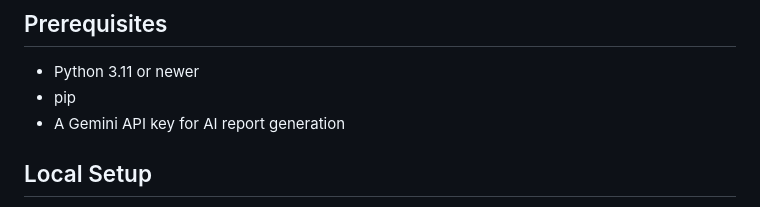
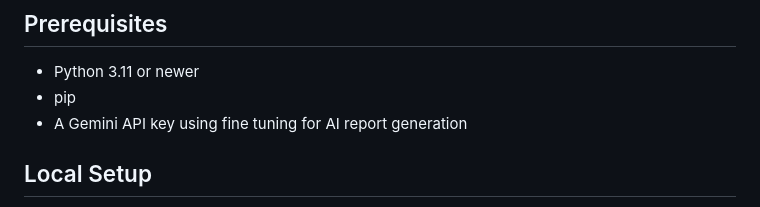
Before and after one commit to vinamrakh8-stack/Dhatu-Drishti, a Markdown page: Readme.md, the part around the change. Rendered like a GitHub page.

```diff
--- a/Readme.md
+++ b/Readme.md
@@ -75,7 +75,7 @@ This application is designed for mining and industrial asset monitoring use case
 
 - Python 3.11 or newer
 - pip
-- A Gemini API key for AI report generation
+- A Gemini API key using fine tuning for AI report generation
 
 ## Local Setup
 
```
